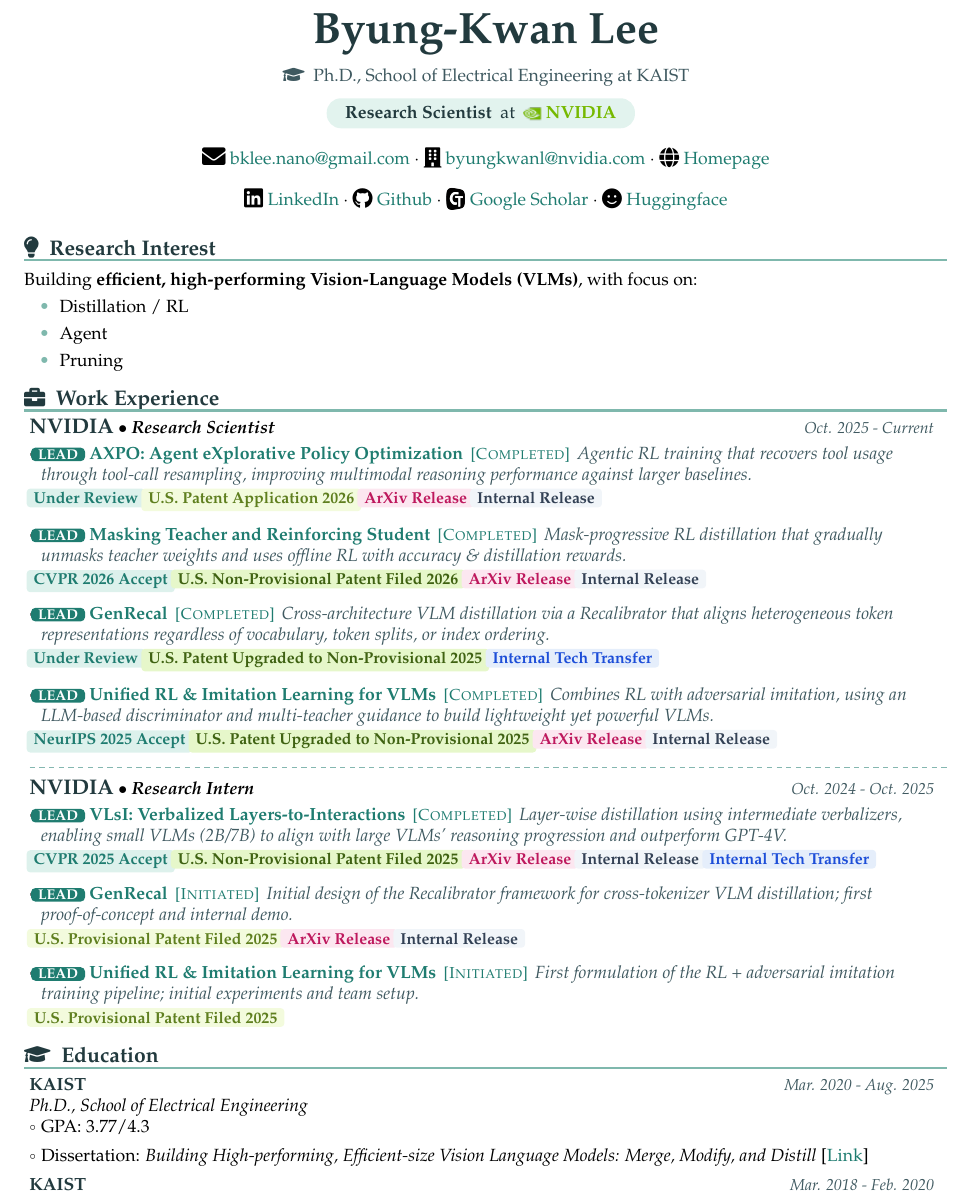
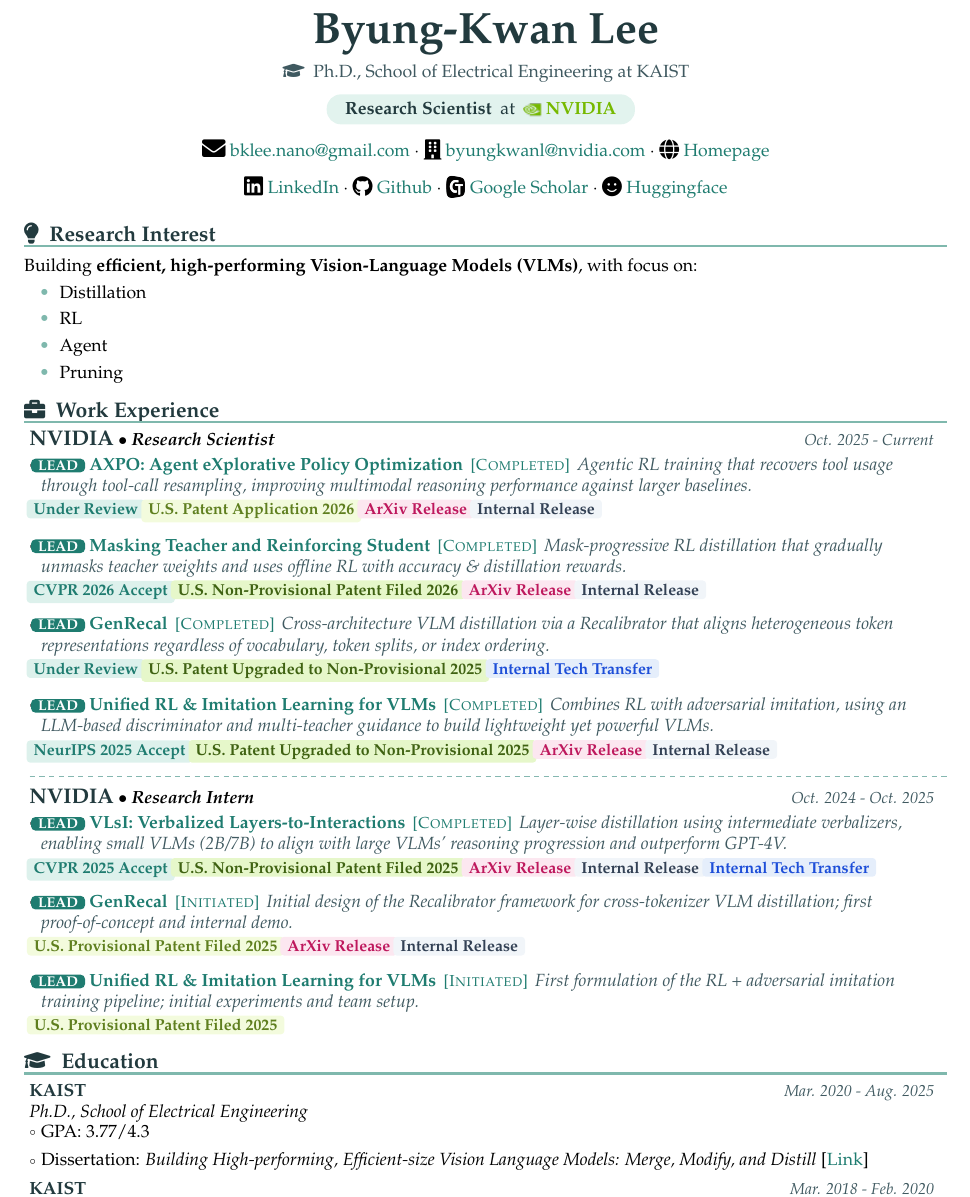
Before and after one commit to ByungKwanLee/ByungKwanLee-CV, a LaTeX document (main.tex): part of page 1 of 4, cut so that both start at the same text. Compiled offline with pdfLaTeX.

Commit message:
Split research focus into separate Distillation and RL items.
List Distillation and RL as distinct focus keywords in both the homepage and LaTeX CV.

```diff
--- a/main.tex
+++ b/main.tex
@@ -297,7 +297,8 @@
 \small{Building \textbf{efficient, high-performing Vision-Language Models (VLMs)}, with focus on:}
 \begin{itemize}[leftmargin=2em, itemsep=0.3mm, topsep=1mm, label={\color{accentColor}\textbf{\textbullet}}]
 \small
-\item Distillation / RL
+\item Distillation
+\item RL
 \item Agent
 \item Pruning
 \end{itemize}
```
Also changed, not shown: 1 other file.
